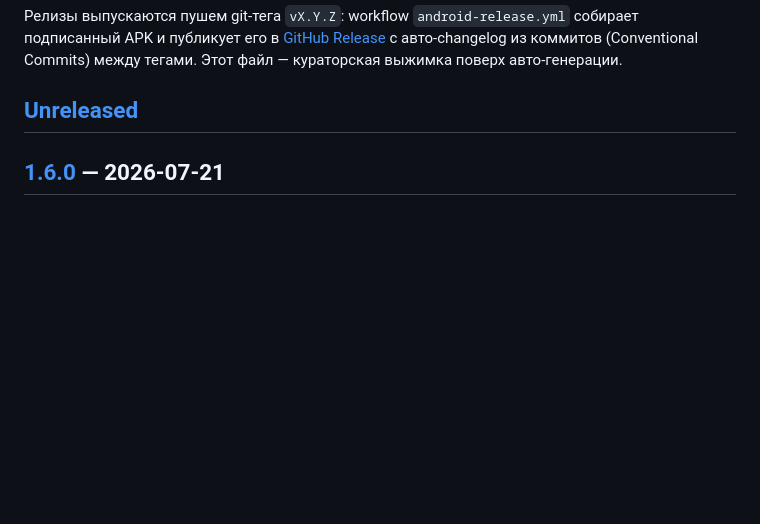
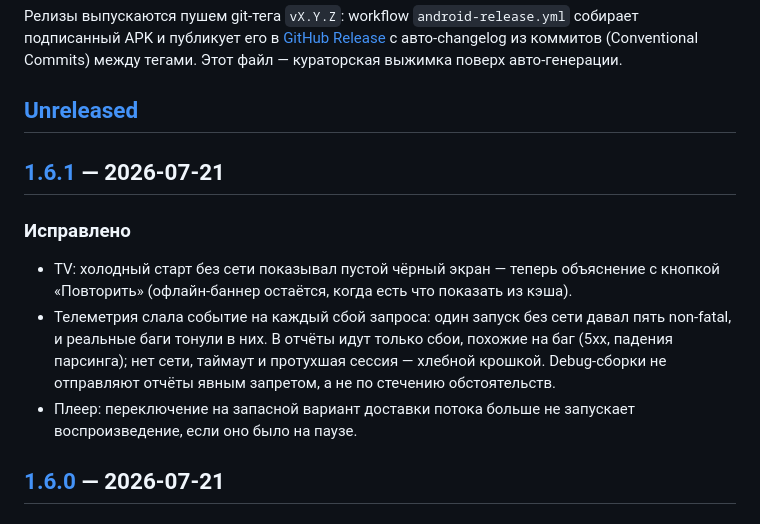
Before and after one commit to malyi-m-dev/filmax, a Markdown page: CHANGELOG.md, the part around one of its changes. GitHub-like rendering; blank space fills up the shorter version.

Commit message:
docs(changelog): 1.6.1
Co-Authored-By: Claude Fable 5 <noreply@anthropic.com>

```diff
--- a/CHANGELOG.md
+++ b/CHANGELOG.md
@@ -9,6 +9,18 @@
 кураторская выжимка поверх авто-генерации.
 
 ## [Unreleased]
+
+## [1.6.1] — 2026-07-21
+
+### Исправлено
+- TV: холодный старт без сети показывал пустой чёрный экран — теперь объяснение
+  с кнопкой «Повторить» (офлайн-баннер остаётся, когда есть что показать из кэша).
+- Телеметрия слала событие на каждый сбой запроса: один запуск без сети давал пять
+  non-fatal, и реальные баги тонули в них. В отчёты идут только сбои, похожие на баг
+  (5xx, падения парсинга); нет сети, таймаут и протухшая сессия — хлебной крошкой.
+  Debug-сборки не отправляют отчёты явным запретом, а не по стечению обстоятельств.
+- Плеер: переключение на запасной вариант доставки потока больше не запускает
+  воспроизведение, если оно было на паузе.
 
 ## [1.6.0] — 2026-07-21
 
```
Also changed, not shown: other parts of CHANGELOG.md (+2 -1 lines).
